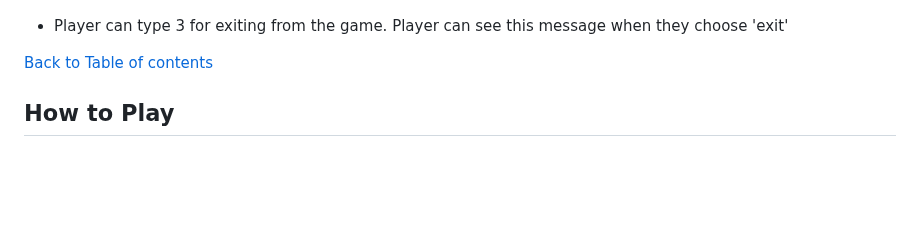
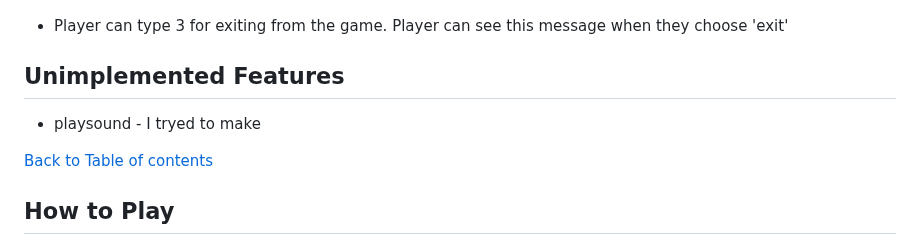
Before and after one commit to naisepaul/math-challenge, a Markdown page: README.md, the part around the change. GitHub-like rendering; blank space fills up the shorter version.

```diff
--- a/README.md
+++ b/README.md
@@ -182,6 +182,10 @@ Welcome to the [Math Challenge](https://math-challenge-8e3b27978092.herokuapp.co
 
 - Player can type 3 for exiting from the game. Player can see this message when they choose 'exit'
 
+## Unimplemented Features
+
+- playsound - I tryed to make
+
 [Back to Table of contents](#table-of-contents)
 
 ## How to Play
```
